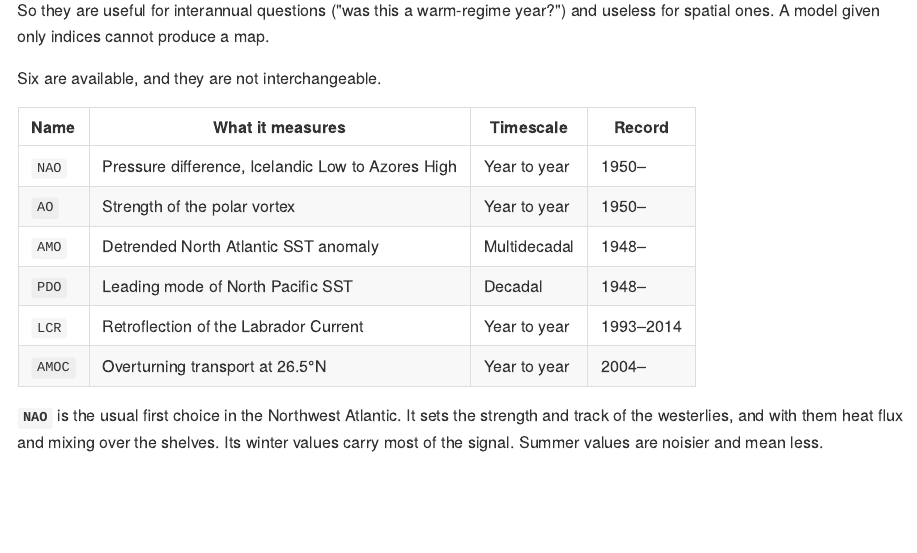
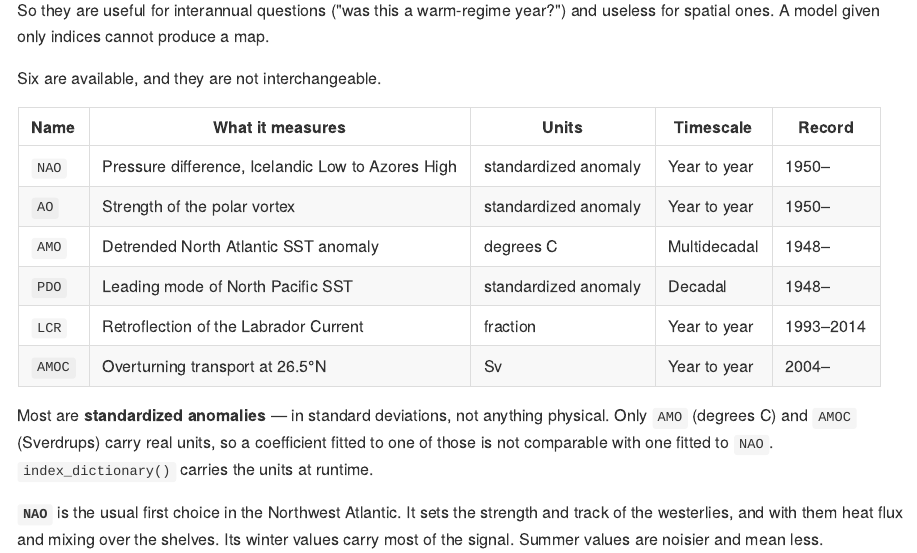
Before and after one commit to chross22/datamatch, an R Markdown document (README.Rmd): the page in a window 1100 px wide, from 14950 px down. The pictures show the output file README.md that the author committed with the source, drawn offline in the style of GitHub; folded parts are opened; long lines of code are wrapped; badge pictures from the web are left out.

Commit message:
Record what each climate index is measured in (#24)
The catalog gave every index a label and a description but no units, so
nothing said that AMOC is in Sverdrups while NAO is in standard
deviations. In a table of model coefficients those look comparable and
are not.

  AMOC  Sv
  AMO   degrees C
  NAO   standardized anomaly
  AO    standardized anomaly
  PDO   standardized anomaly
  LCR   fraction

The standardized ones say so rather than being left blank or called
dimensionless. "Unitless" would be true and useless; what a reader needs
to know is that the number is in standard deviations, which is why a
coefficient fitted to it means something different.

Assigned from the data rather than from memory: AMO ranges about -0.2 to
0.5 with sd 0.15 over 2000-2010, which is degrees C, while PDO ranges
about -2 to 2 with sd 0.93, which is standardized. The two look similar
in a catalog listing and are not the same kind of number.

Surfaced in index_dictionary(), in its printed output, and in the README
table alongside the record each index covers.

Co-authored-by: Claude Opus 5 <noreply@anthropic.com>

```diff
--- a/NEWS.md
+++ b/NEWS.md
@@ -173,6 +173,12 @@
 * **`LCR`**, the Labrador Current retroflection index, joins the climate index
   catalog. Published with Jutras et al. (2023) and cited in `index_dictionary()`.
 
+* **Every climate index now declares its `units`**, surfaced in
+  `index_dictionary()`. Most are standardized anomalies, in standard deviations
+  rather than anything physical; only `AMO` (degrees C) and `AMOC` (Sverdrups)
+  carry real units. A coefficient fitted to one of those is not comparable with
+  one fitted to `NAO`, and a table of model output gave no way to tell.
+
 * **`AMOC`**, the overturning transport measured by the RAPID array at 26.5°N,
   joins it too. Unlike the other indices this is a direct measurement rather than
   a pressure or SST pattern — which is also its limitation: it begins in April
--- a/README.Rmd
+++ b/README.Rmd
@@ -701,14 +701,19 @@ useless for spatial ones. A model given only indices cannot produce a map.
 
 Six are available, and they are not interchangeable.
 
-| Name | What it measures | Timescale | Record |
-|---|---|---|---|
-| `NAO` | Pressure difference, Icelandic Low to Azores High | Year to year | 1950– |
-| `AO` | Strength of the polar vortex | Year to year | 1950– |
-| `AMO` | Detrended North Atlantic SST anomaly | Multidecadal | 1948– |
-| `PDO` | Leading mode of North Pacific SST | Decadal | 1948– |
-| `LCR` | Retroflection of the Labrador Current | Year to year | 1993–2014 |
-| `AMOC` | Overturning transport at 26.5°N | Year to year | 2004– |
+| Name | What it measures | Units | Timescale | Record |
+|---|---|---|---|---|
+| `NAO` | Pressure difference, Icelandic Low to Azores High | standardized anomaly | Year to year | 1950– |
+| `AO` | Strength of the polar vortex | standardized anomaly | Year to year | 1950– |
+| `AMO` | Detrended North Atlantic SST anomaly | degrees C | Multidecadal | 1948– |
+| `PDO` | Leading mode of North Pacific SST | standardized anomaly | Decadal | 1948– |
+| `LCR` | Retroflection of the Labrador Current | fraction | Year to year | 1993–2014 |
+| `AMOC` | Overturning transport at 26.5°N | Sv | Year to year | 2004– |
+
+Most are **standardized anomalies** — in standard deviations, not anything
+physical. Only `AMO` (degrees C) and `AMOC` (Sverdrups) carry real units, so a
+coefficient fitted to one of those is not comparable with one fitted to `NAO`.
+`index_dictionary()` carries the units at runtime.
 
 **`NAO`** is the usual first choice in the Northwest Atlantic. It sets the
 strength and track of the westerlies, and with them heat flux and mixing over the
```
Also changed, not shown: R/climate_indices.R (+16 -5 lines), README.md, 2 other files.
